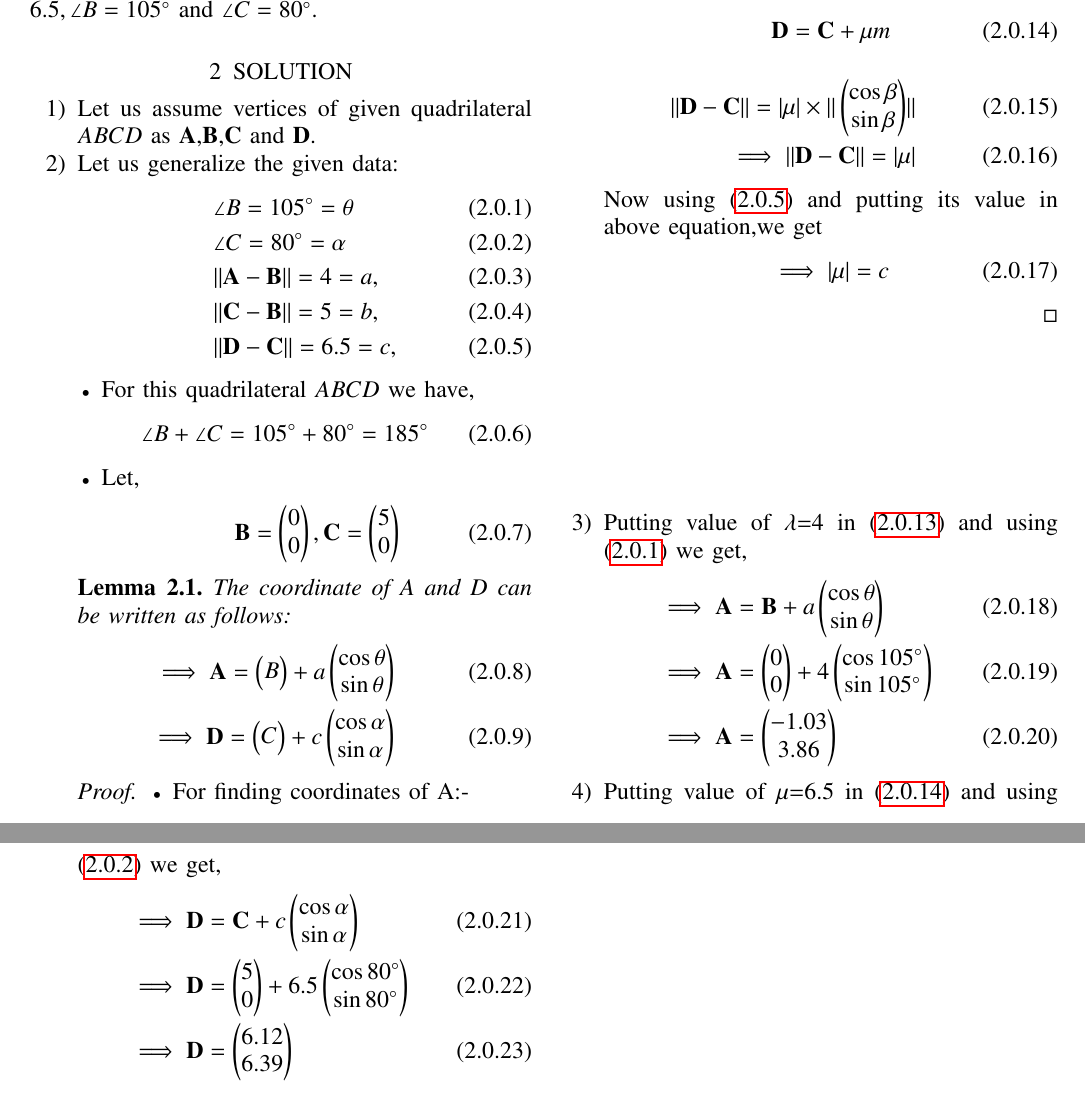
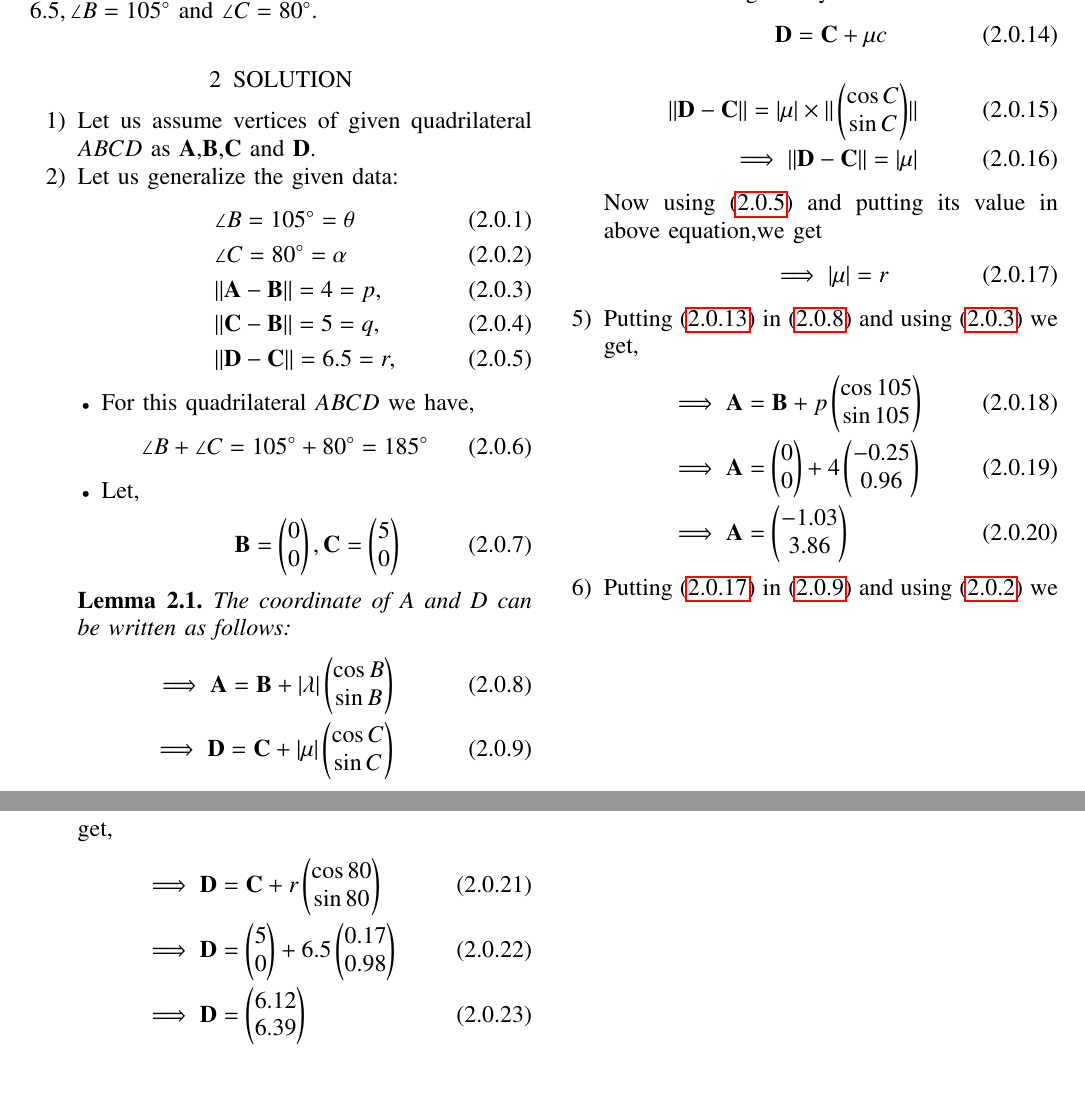
Before and after one commit to BOJJAVOYINAANUSHA/ASSIGNMENT-2, a LaTeX problem sheet (ASSIGNMENT2/LATEX CODES/ASSIGNMENT2/ASSIGNMENT2.tex): two parts of pages 1 and 2 of 2, joined at a grey line, cut so that both start at the same text. Compiled offline with pdfLaTeX.

Commit message:
Add files via upload

```diff
--- a/ASSIGNMENT2/LATEX CODES/ASSIGNMENT2/ASSIGNMENT2.tex
+++ b/ASSIGNMENT2/LATEX CODES/ASSIGNMENT2/ASSIGNMENT2.tex
@@ -153,11 +153,11 @@ Construct ABCD where $AB = 4, BC = 5, CD = 6.5, \angle B = 105 \degree$ and $\an
     \\
     &\angle C= 80\degree=\alpha \label{eq2}
     \\
-    &\norm{\vec{A}-\vec{B}} =4=a, \label{eq3}
+    &\norm{\vec{A}-\vec{B}} =4=p, \label{eq3}
     \\
-    &\norm{\vec{C}-\vec{B}} =5=b,\label{eq4}
+    &\norm{\vec{C}-\vec{B}} =5=q,\label{eq4}
     \\
-     &\norm{\vec{D}-\vec{C}} =6.5=c,\label{eq5}
+     &\norm{\vec{D}-\vec{C}} =6.5=r,\label{eq5}
     \end{align}
 \begin{itemize}
 \item For this quadrilateral $ABCD$ we have,
@@ -172,14 +172,11 @@ Construct ABCD where $AB = 4, BC = 5, CD = 6.5, \angle B = 105 \degree$ and $\an
 \label{lemma}
 The coordinate of A and D can be written as follows:
 \begin{align}
-\implies \vec{A}=\myvec{B} + a\myvec{\cos\theta \\\sin \theta }
+\implies \vec{A}=\vec{B} + \abs{\lambda} \myvec{\cos B \\\sin B } \label{eq a}
 \\
-\implies \vec{D}=\myvec{C} + c\myvec{\cos \alpha\\\sin \alpha }
+\implies \vec{D}=\vec{C} + \abs{\mu} \myvec{\cos C\\\sin C } \label{eq b}
 \end{align}
 \end{lemma}
-\begin{proof}
-\begin{itemize}
 \item For finding coordinates of A:-
-\end{itemize}
 The vector equation of line is given by:
 \begin{align}
@@ -200,30 +195,29 @@ The vector equation of line is given by:
 The vector equation of line is given by:
 \begin{align}
-\vec{D}=\vec{C} + \mu m \label{eq9}
+\vec{D}=\vec{C} + \mu c \label{eq9}
 \end{align}
 \begin{align}
-\norm{\vec{D}-\vec{C}} = \abs{\mu}\times\norm{\myvec{\cos \beta\\\sin \beta}}
+\norm{\vec{D}-\vec{C}} = \abs{\mu}\times\norm{\myvec{\cos C\\\sin C}}
 \\
 \implies \norm{\vec{D}-\vec{C}}=\abs{\mu}
 \end{align}
-\item Now using \eqref{eq5} and putting its value in above equation,we get
+Now using \eqref{eq5} and putting its value in above equation,we get
 \begin{align}
-\implies \abs{\mu}=c \label{eq10}
+\implies \abs{\mu}=r \label{eq10}
 \end{align}
-\end{proof}
-\item Putting value of $\lambda$=4 in \eqref{eq8} and using \eqref{eq1} we get,
+\item Putting \eqref{eq8} in \eqref{eq a} and using \eqref{eq3} we get,
 \begin{align}
-&\implies \vec{A}=\vec{B} +a\myvec{\cos\theta \\\sin \theta }
+&\implies \vec{A}=\vec{B} +p\myvec{\cos 105 \\\sin 105 }
 \\
-&\implies \vec{A}=\myvec{0\\0} +4\myvec{\cos 105 \degree\\\sin 105 \degree}
+&\implies \vec{A}=\myvec{0\\0} +4\myvec{-0.25\\0.96}
 \\
 &\implies \vec{A}=\myvec{-1.03\\3.86}
 \end{align}
-\item Putting value of $\mu$=6.5 in \eqref{eq9} and using \eqref{eq2} we get,
+\item Putting \eqref{eq10} in \eqref{eq b} and using \eqref{eq2} we get,
 \begin{align}
-&\implies \vec{D}=\vec{C} +c\myvec{\cos\alpha \\\sin \alpha }
+&\implies \vec{D}=\vec{C} +r\myvec{\cos 80 \\\sin 80 }
 \\
-&\implies \vec{D}=\myvec{5\\0} +6.5\myvec{\cos 80 \degree\\\sin 80 \degree}
+&\implies \vec{D}=\myvec{5\\0} +6.5\myvec{0.17\\0.98}
 \\
 &\implies \vec{D}=\myvec{6.12\\6.39}
 \end{align}
```
Also changed, not shown: ASSIGNMENT2/ASSIGNMENT2.pdf, ASSIGNMENT2/FIGURE.png, ASSIGNMENT2/LATEX CODES/ASSIGNMENT2/ASSIGNMENT2.tex (10 more changed lines).
